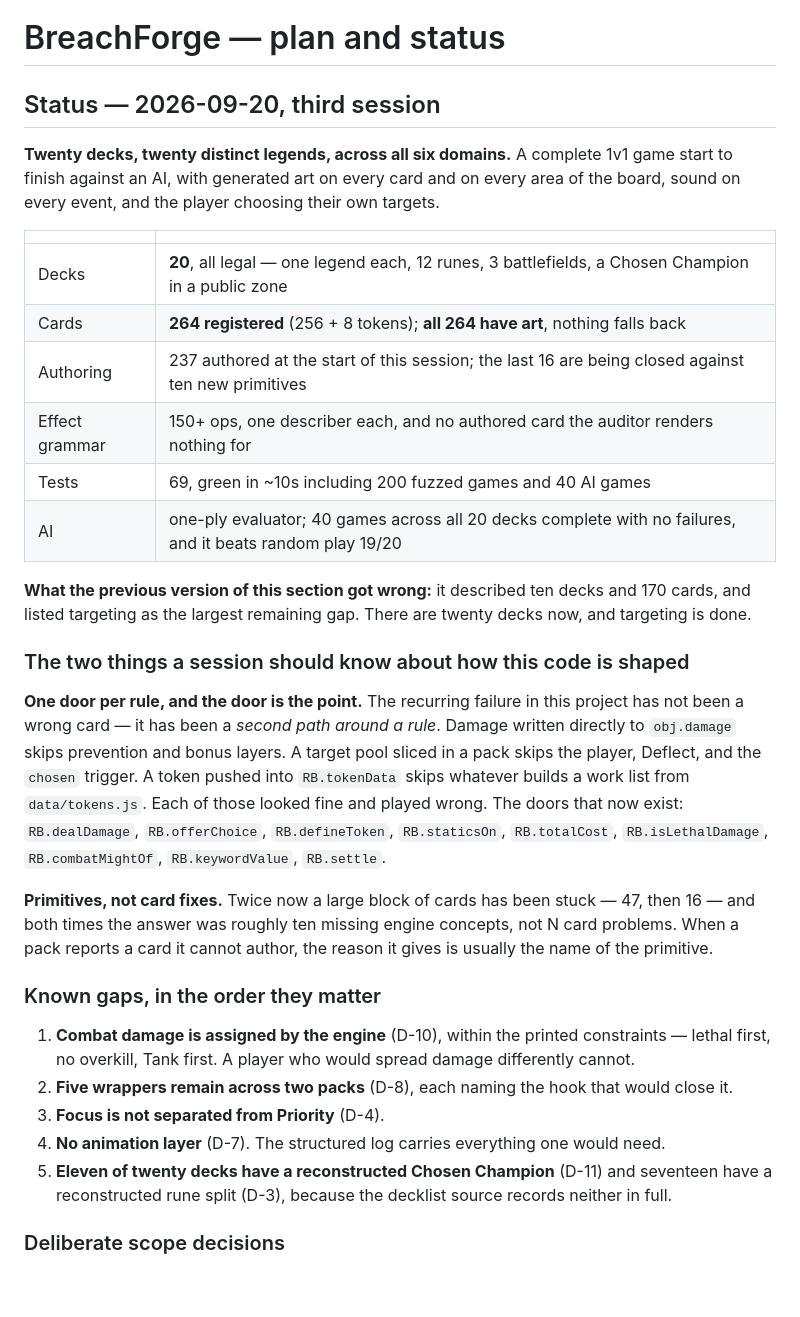
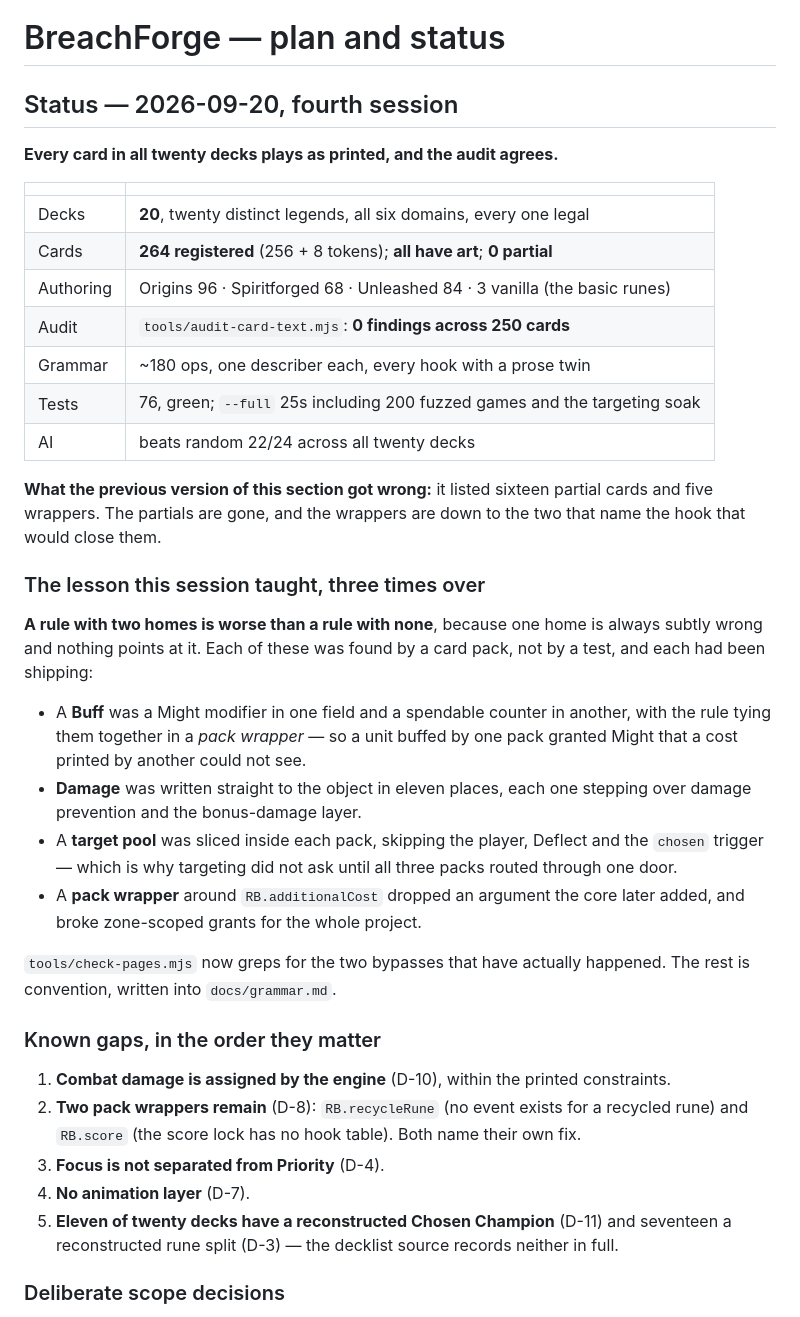
Before and after one commit to dragoonant/BreachForge, a Markdown page: PLAN.md, the part around the change. Rendered like a GitHub page; blank space fills up the shorter version.

Commit message:
Status: every card plays as printed, and the audit agrees
Records the lesson this session taught three times: a rule with two homes is worse than
a rule with none, because one home is always subtly wrong and nothing points at it. Four
instances, each found by a card pack rather than a test, each already shipping.

```diff
--- a/PLAN.md
+++ b/PLAN.md
@@ -1,46 +1,51 @@
 # BreachForge — plan and status
 
-## Status — 2026-09-20, third session
+## Status — 2026-09-20, fourth session
 
-**Twenty decks, twenty distinct legends, across all six domains.** A complete 1v1 game start to
-finish against an AI, with generated art on every card and on every area of the board, sound on
-every event, and the player choosing their own targets.
+**Every card in all twenty decks plays as printed, and the audit agrees.**
 
 | | |
 |---|---|
-| Decks | **20**, all legal — one legend each, 12 runes, 3 battlefields, a Chosen Champion in a public zone |
-| Cards | **264 registered** (256 + 8 tokens); **all 264 have art**, nothing falls back |
-| Authoring | 237 authored at the start of this session; the last 16 are being closed against ten new primitives |
-| Effect grammar | 150+ ops, one describer each, and no authored card the auditor renders nothing for |
-| Tests | 69, green in ~10s including 200 fuzzed games and 40 AI games |
-| AI | one-ply evaluator; 40 games across all 20 decks complete with no failures, and it beats random play 19/20 |
+| Decks | **20**, twenty distinct legends, all six domains, every one legal |
+| Cards | **264 registered** (256 + 8 tokens); **all have art**; **0 partial** |
+| Authoring | Origins 96 · Spiritforged 68 · Unleashed 84 · 3 vanilla (the basic runes) |
+| Audit | `tools/audit-card-text.mjs`: **0 findings across 250 cards** |
+| Grammar | ~180 ops, one describer each, every hook with a prose twin |
+| Tests | 76, green; `--full` 25s including 200 fuzzed games and the targeting soak |
+| AI | beats random 22/24 across all twenty decks |
 
-**What the previous version of this section got wrong:** it described ten decks and 170 cards, and
-listed targeting as the largest remaining gap. There are twenty decks now, and targeting is done.
+**What the previous version of this section got wrong:** it listed sixteen partial cards and
+five wrappers. The partials are gone, and the wrappers are down to the two that name the hook
+that would close them.
 
-### The two things a session should know about how this code is shaped
+### The lesson this session taught, three times over
 
-**One door per rule, and the door is the point.** The recurring failure in this project has not
-been a wrong card — it has been a *second path around a rule*. Damage written directly to
-`obj.damage` skips prevention and bonus layers. A target pool sliced in a pack skips the player,
-Deflect, and the `chosen` trigger. A token pushed into `RB.tokenData` skips whatever builds a work
-list from `data/tokens.js`. Each of those looked fine and played wrong. The doors that now exist:
-`RB.dealDamage`, `RB.offerChoice`, `RB.defineToken`, `RB.staticsOn`, `RB.totalCost`,
-`RB.isLethalDamage`, `RB.combatMightOf`, `RB.keywordValue`, `RB.settle`.
+**A rule with two homes is worse than a rule with none**, because one home is always subtly
+wrong and nothing points at it. Each of these was found by a card pack, not by a test, and each
+had been shipping:
 
-**Primitives, not card fixes.** Twice now a large block of cards has been stuck — 47, then 16 —
-and both times the answer was roughly ten missing engine concepts, not N card problems. When a
-pack reports a card it cannot author, the reason it gives is usually the name of the primitive.
+- A **Buff** was a Might modifier in one field and a spendable counter in another, with the rule
+  tying them together in a *pack wrapper* — so a unit buffed by one pack granted Might that a
+  cost printed by another could not see.
+- **Damage** was written straight to the object in eleven places, each one stepping over damage
+  prevention and the bonus-damage layer.
+- A **target pool** was sliced inside each pack, skipping the player, Deflect and the `chosen`
+  trigger — which is why targeting did not ask until all three packs routed through one door.
+- A **pack wrapper** around `RB.additionalCost` dropped an argument the core later added, and
+  broke zone-scoped grants for the whole project.
+
+`tools/check-pages.mjs` now greps for the two bypasses that have actually happened. The rest is
+convention, written into `docs/grammar.md`.
 
 ### Known gaps, in the order they matter
 
-1. **Combat damage is assigned by the engine** (D-10), within the printed constraints — lethal
-   first, no overkill, Tank first. A player who would spread damage differently cannot.
-2. **Five wrappers remain across two packs** (D-8), each naming the hook that would close it.
+1. **Combat damage is assigned by the engine** (D-10), within the printed constraints.
+2. **Two pack wrappers remain** (D-8): `RB.recycleRune` (no event exists for a recycled rune) and
+   `RB.score` (the score lock has no hook table). Both name their own fix.
 3. **Focus is not separated from Priority** (D-4).
-4. **No animation layer** (D-7). The structured log carries everything one would need.
-5. **Eleven of twenty decks have a reconstructed Chosen Champion** (D-11) and seventeen have a
-   reconstructed rune split (D-3), because the decklist source records neither in full.
+4. **No animation layer** (D-7).
+5. **Eleven of twenty decks have a reconstructed Chosen Champion** (D-11) and seventeen a
+   reconstructed rune split (D-3) — the decklist source records neither in full.
 
 ### Deliberate scope decisions
 
```
